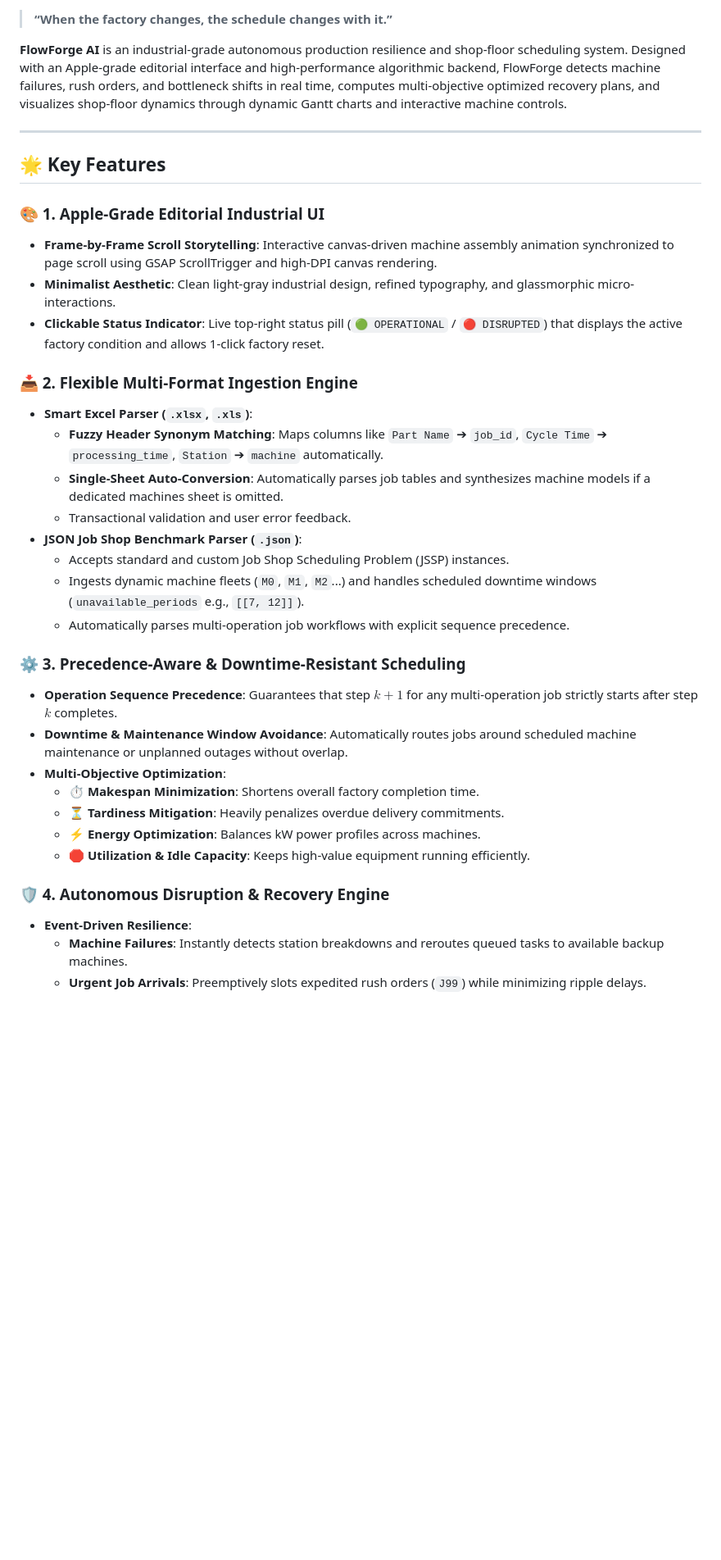
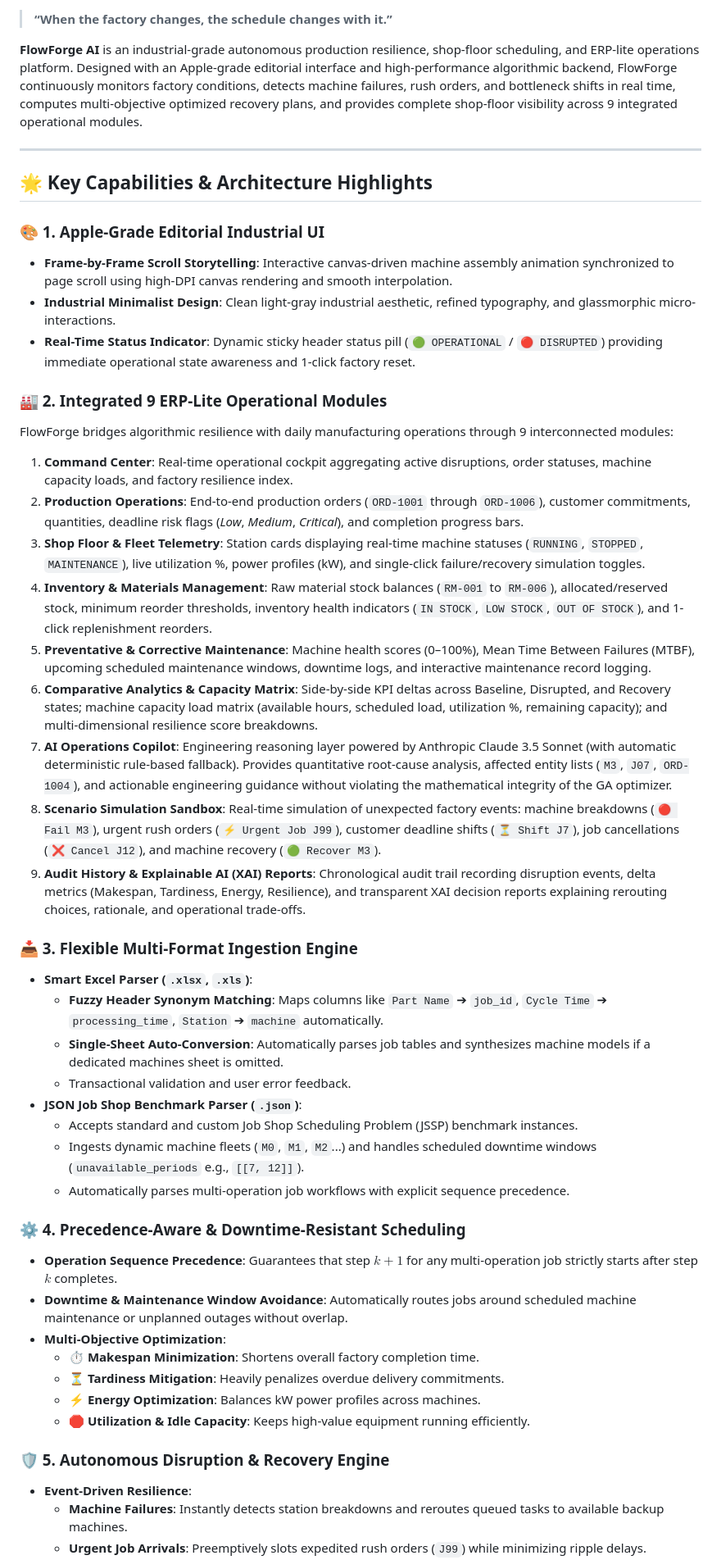
Before and after one commit to ershehzan/FlowForge-AI, a Markdown page: README.md, the part around one of its changes. Shown at 82% size. Drawn GitHub-style; blank space fills up the shorter version.

```diff
--- a/README.md
+++ b/README.md
@@ -8,28 +10,41 @@
 
 > **“When the factory changes, the schedule changes with it.”**
 
-**FlowForge AI** is an industrial-grade autonomous production resilience and shop-floor scheduling system. Designed with an Apple-grade editorial interface and high-performance algorithmic backend, FlowForge detects machine failures, rush orders, and bottleneck shifts in real time, computes multi-objective optimized recovery plans, and visualizes shop-floor dynamics through dynamic Gantt charts and interactive machine controls.
+**FlowForge AI** is an industrial-grade autonomous production resilience, shop-floor scheduling, and ERP-lite operations platform. Designed with an Apple-grade editorial interface and high-performance algorithmic backend, FlowForge continuously monitors factory conditions, detects machine failures, rush orders, and bottleneck shifts in real time, computes multi-objective optimized recovery plans, and provides complete shop-floor visibility across 9 integrated operational modules.
 
 ---
 
-## 🌟 **Key Features**
+## 🌟 **Key Capabilities & Architecture Highlights**
 
 ### 🎨 1. Apple-Grade Editorial Industrial UI
-- **Frame-by-Frame Scroll Storytelling**: Interactive canvas-driven machine assembly animation synchronized to page scroll using GSAP ScrollTrigger and high-DPI canvas rendering.
-- **Minimalist Aesthetic**: Clean light-gray industrial design, refined typography, and glassmorphic micro-interactions.
-- **Clickable Status Indicator**: Live top-right status pill (`🟢 OPERATIONAL` / `🔴 DISRUPTED`) that displays the active factory condition and allows 1-click factory reset.
+- **Frame-by-Frame Scroll Storytelling**: Interactive canvas-driven machine assembly animation synchronized to page scroll using high-DPI canvas rendering and smooth interpolation.
+- **Industrial Minimalist Design**: Clean light-gray industrial aesthetic, refined typography, and glassmorphic micro-interactions.
+- **Real-Time Status Indicator**: Dynamic sticky header status pill (`🟢 OPERATIONAL` / `🔴 DISRUPTED`) providing immediate operational state awareness and 1-click factory reset.
 
-### 📥 2. Flexible Multi-Format Ingestion Engine
+### 🏭 2. Integrated 9 ERP-Lite Operational Modules
+FlowForge bridges algorithmic resilience with daily manufacturing operations through 9 interconnected modules:
+
+1. **Command Center**: Real-time operational cockpit aggregating active disruptions, order statuses, machine capacity loads, and factory resilience index.
+2. **Production Operations**: End-to-end production orders (`ORD-1001` through `ORD-1006`), customer commitments, quantities, deadline risk flags (*Low*, *Medium*, *Critical*), and completion progress bars.
+3. **Shop Floor & Fleet Telemetry**: Station cards displaying real-time machine statuses (`RUNNING`, `STOPPED`, `MAINTENANCE`), live utilization %, power profiles (kW), and single-click failure/recovery simulation toggles.
+4. **Inventory & Materials Management**: Raw material stock balances (`RM-001` to `RM-006`), allocated/reserved stock, minimum reorder thresholds, inventory health indicators (`IN STOCK`, `LOW STOCK`, `OUT OF STOCK`), and 1-click replenishment reorders.
+5. **Preventative & Corrective Maintenance**: Machine health scores (0–100%), Mean Time Between Failures (MTBF), upcoming scheduled maintenance windows, downtime logs, and interactive maintenance record logging.
+6. **Comparative Analytics & Capacity Matrix**: Side-by-side KPI deltas across Baseline, Disrupted, and Recovery states; machine capacity load matrix (available hours, scheduled load, utilization %, remaining capacity); and multi-dimensional resilience score breakdowns.
+7. **AI Operations Copilot**: Engineering reasoning layer powered by Anthropic Claude 3.5 Sonnet (with automatic deterministic rule-based fallback). Provides quantitative root-cause analysis, affected entity lists (`M3`, `J07`, `ORD-1004`), and actionable engineering guidance without violating the mathematical integrity of the GA optimizer.
+8. **Scenario Simulation Sandbox**: Real-time simulation of unexpected factory events: machine breakdowns (`🔴 Fail M3`), urgent rush orders (`⚡ Urgent Job J99`), customer deadline shifts (`⏳ Shift J7`), job cancellations (`❌ Cancel J12`), and machine recovery (`🟢 Recover M3`).
+9. **Audit History & Explainable AI (XAI) Reports**: Chronological audit trail recording disruption events, delta metrics (Makespan, Tardiness, Energy, Resilience), and transparent XAI decision reports explaining rerouting choices, rationale, and operational trade-offs.
+
+### 📥 3. Flexible Multi-Format Ingestion Engine
 - **Smart Excel Parser (`.xlsx`, `.xls`)**:
   - **Fuzzy Header Synonym Matching**: Maps columns like `Part Name` ➔ `job_id`, `Cycle Time` ➔ `processing_time`, `Station` ➔ `machine` automatically.
   - **Single-Sheet Auto-Conversion**: Automatically parses job tables and synthesizes machine models if a dedicated machines sheet is omitted.
   - Transactional validation and user error feedback.
 - **JSON Job Shop Benchmark Parser (`.json`)**:
-  - Accepts standard and custom Job Shop Scheduling Problem (JSSP) instances.
+  - Accepts standard and custom Job Shop Scheduling Problem (JSSP) benchmark instances.
   - Ingests dynamic machine fleets (`M0`, `M1`, `M2`...) and handles scheduled downtime windows (`unavailable_periods` e.g., `[[7, 12]]`).
   - Automatically parses multi-operation job workflows with explicit sequence precedence.
 
-### ⚙️ 3. Precedence-Aware & Downtime-Resistant Scheduling
+### ⚙️ 4. Precedence-Aware & Downtime-Resistant Scheduling
 - **Operation Sequence Precedence**: Guarantees that step $k+1$ for any multi-operation job strictly starts after step $k$ completes.
 - **Downtime & Maintenance Window Avoidance**: Automatically routes jobs around scheduled machine maintenance or unplanned outages without overlap.
 - **Multi-Objective Optimization**:
@@ -38,7 +53,7 @@
   - ⚡ **Energy Optimization**: Balances kW power profiles across machines.
   - 🛑 **Utilization & Idle Capacity**: Keeps high-value equipment running efficiently.
 
-### 🛡️ 4. Autonomous Disruption & Recovery Engine
+### 🛡️ 5. Autonomous Disruption & Recovery Engine
 - **Event-Driven Resilience**:
   - **Machine Failures**: Instantly detects station breakdowns and reroutes queued tasks to available backup machines.
   - **Urgent Job Arrivals**: Preemptively slots expedited rush orders (`J99`) while minimizing ripple delays.
```
Also changed, not shown: other parts of README.md (+78 -25 lines).
